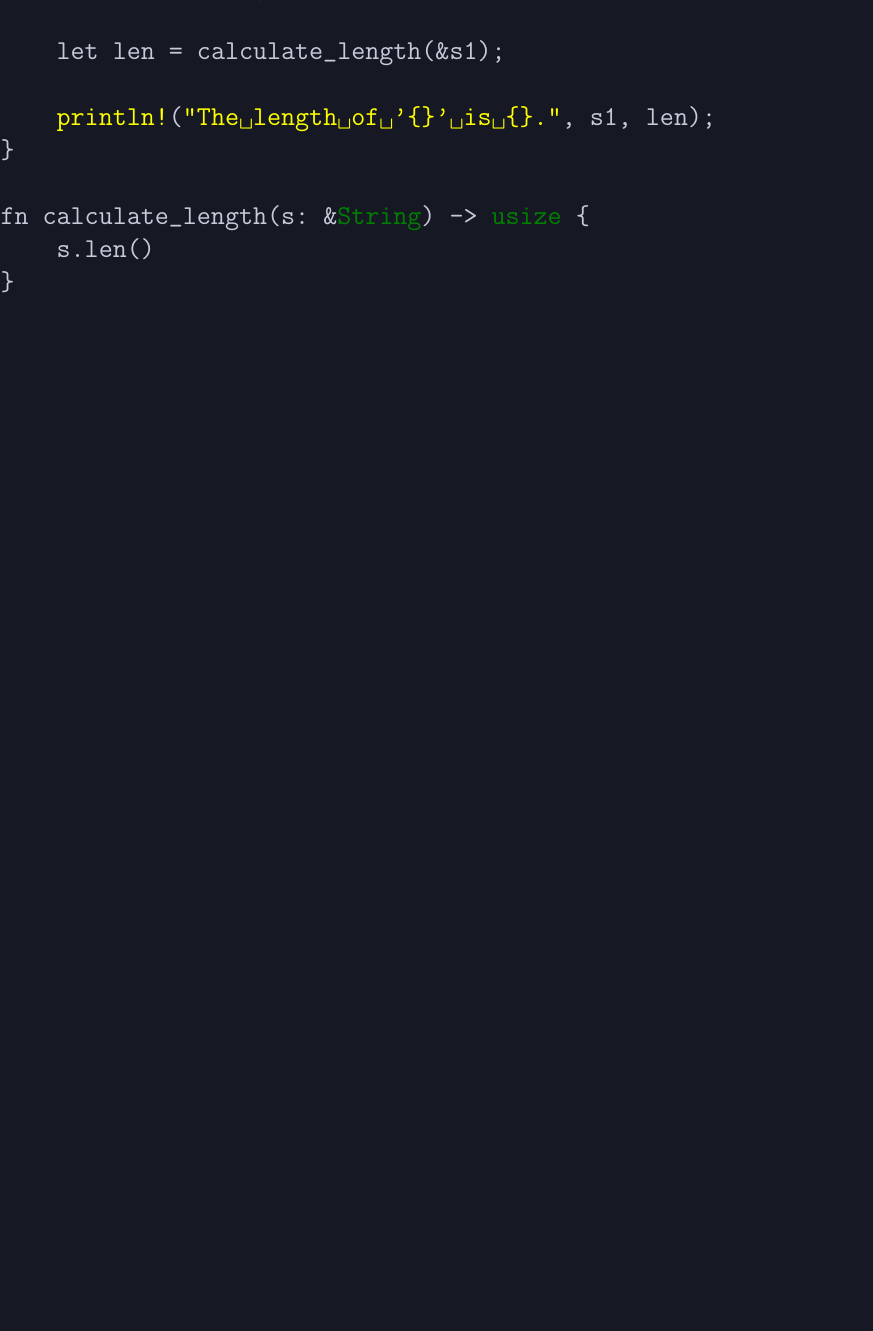
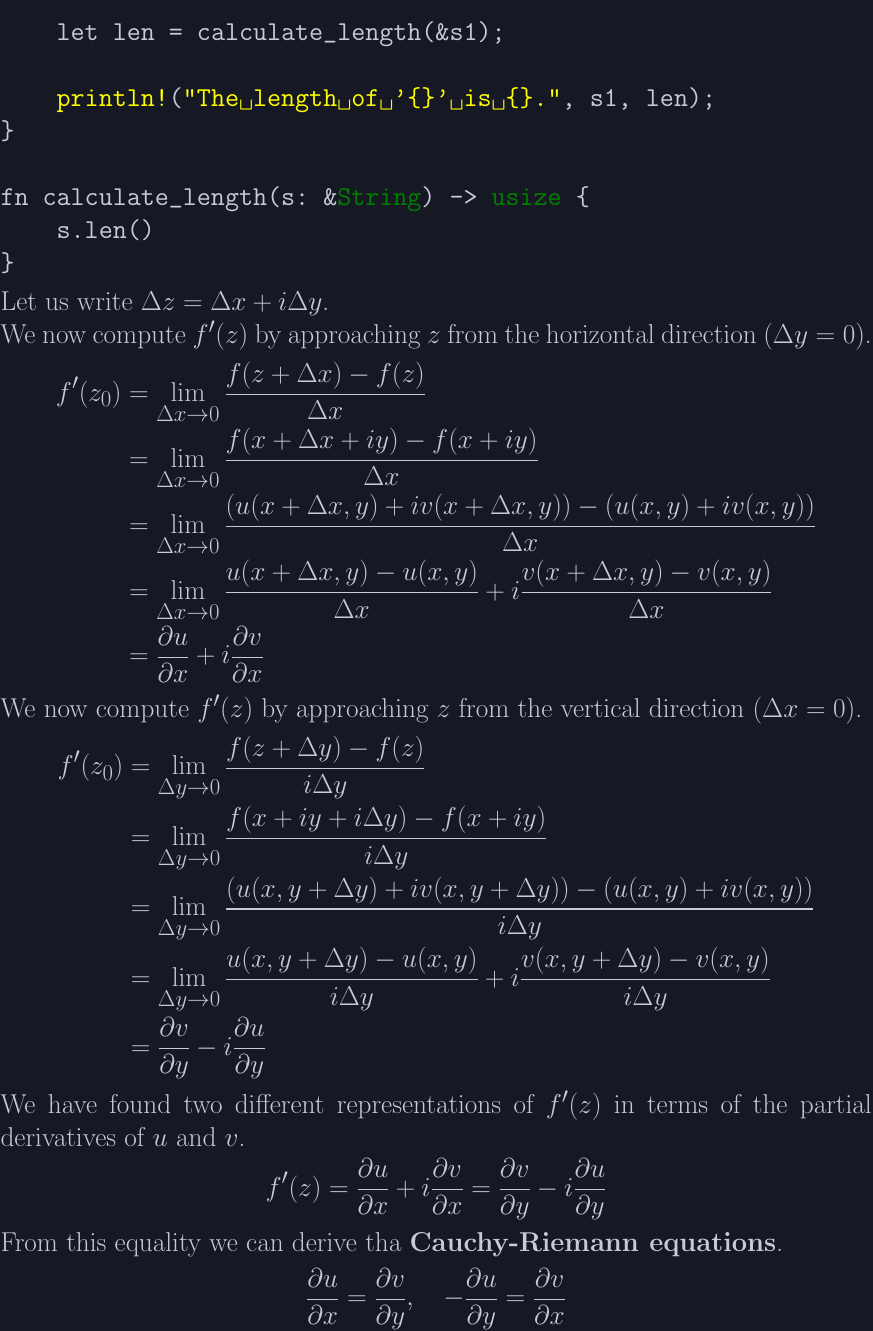
Before and after one commit to paolobettelini/stellar, a LaTeX document (category.tex): part of the page, cut so that both start at the same text, the shorter picture padded with empty space. Compiled offline with pdfLaTeX.

Commit message:
sample data

```diff
--- a/category.tex
+++ b/category.tex
@@ -158,5 +158,47 @@ fn calculate_length(s: &String) -> usize {
 }
 \end{lstlisting}
 
+
+Let us write \(\Delta z = \Delta x + i\Delta y\). \\
+We now compute \(f'(z)\) by approaching \(z\) from the
+horizontal direction \((\Delta y=0)\).
+\begin{align*}
+    f'(z_0) &= \lim_{\Delta x \to 0} \frac{f(z + \Delta x) - f(z)}{\Delta x} \\
+    &= \lim_{\Delta x \to 0}
+        \frac{f(x + \Delta x + iy) - f(x + iy)}{\Delta x} \\
+    &= \lim_{\Delta x \to 0}
+        \frac{(u(x + \Delta x, y) + iv(x + \Delta x, y)) - (u(x,y)+iv(x,y))}{\Delta x} \\
+    &= \lim_{\Delta x \to 0}
+        \frac{u(x + \Delta x, y) - u(x,y)}{\Delta x} + i\frac{v(x + \Delta x, y) - v(x,y)}{\Delta x} \\
+    &= \frac{\partial u}{\partial x} + i \frac{\partial v}{\partial x}
+\end{align*}
+We now compute \(f'(z)\) by approaching \(z\) from the
+vertical direction \((\Delta x=0)\).
+\begin{align*}
+    f'(z_0) &= \lim_{\Delta y \to 0} \frac{f(z + \Delta y) - f(z)}{i\Delta y} \\
+    &= \lim_{\Delta y \to 0}
+        \frac{f(x + iy + i\Delta y) - f(x + iy)}{i\Delta y} \\
+    &= \lim_{\Delta y \to 0}
+        \frac{(u(x, y + \Delta y) + iv(x, y + \Delta y)) - (u(x,y)+iv(x,y))}{i\Delta y} \\
+    &= \lim_{\Delta y \to 0}
+        \frac{u(x, y + \Delta y) - u(x,y)}{i\Delta y} + i\frac{v(x, y + \Delta y) - v(x,y)}{i\Delta y} \\
+    &= \frac{\partial v}{\partial y} -i\frac{\partial u}{\partial y}
+\end{align*}
+
+We have found two different representations of \(f'(z)\) in terms
+of the partial derivatives of \(u\) and \(v\).
+\[
+    f'(z)=\frac{\partial u}{\partial x} +i\frac{\partial v}{\partial x}
+    = \frac{\partial v}{\partial y} -i \frac{\partial u}{\partial y}
+\]
+
+From this equality we can derive tha \textbf{Cauchy-Riemann equations}.
+\[
+    \frac{\partial u}{\partial x}=\frac{\partial v}{\partial y},
+    \quad
+    -\frac{\partial u}{\partial y}=\frac{\partial v}{\partial x}
+\]
+
+
 \end{preview}
 \end{document}
```
Also changed, not shown: category.pdf, sampledata/snippets/average-function-value-animation.js (added), sampledata/snippets/average-function-value.pdf (added), sampledata/snippets/definite-integrals.pdf (added), sampledata/snippets/indefinite-integrals.pdf (added), 7 other files.
